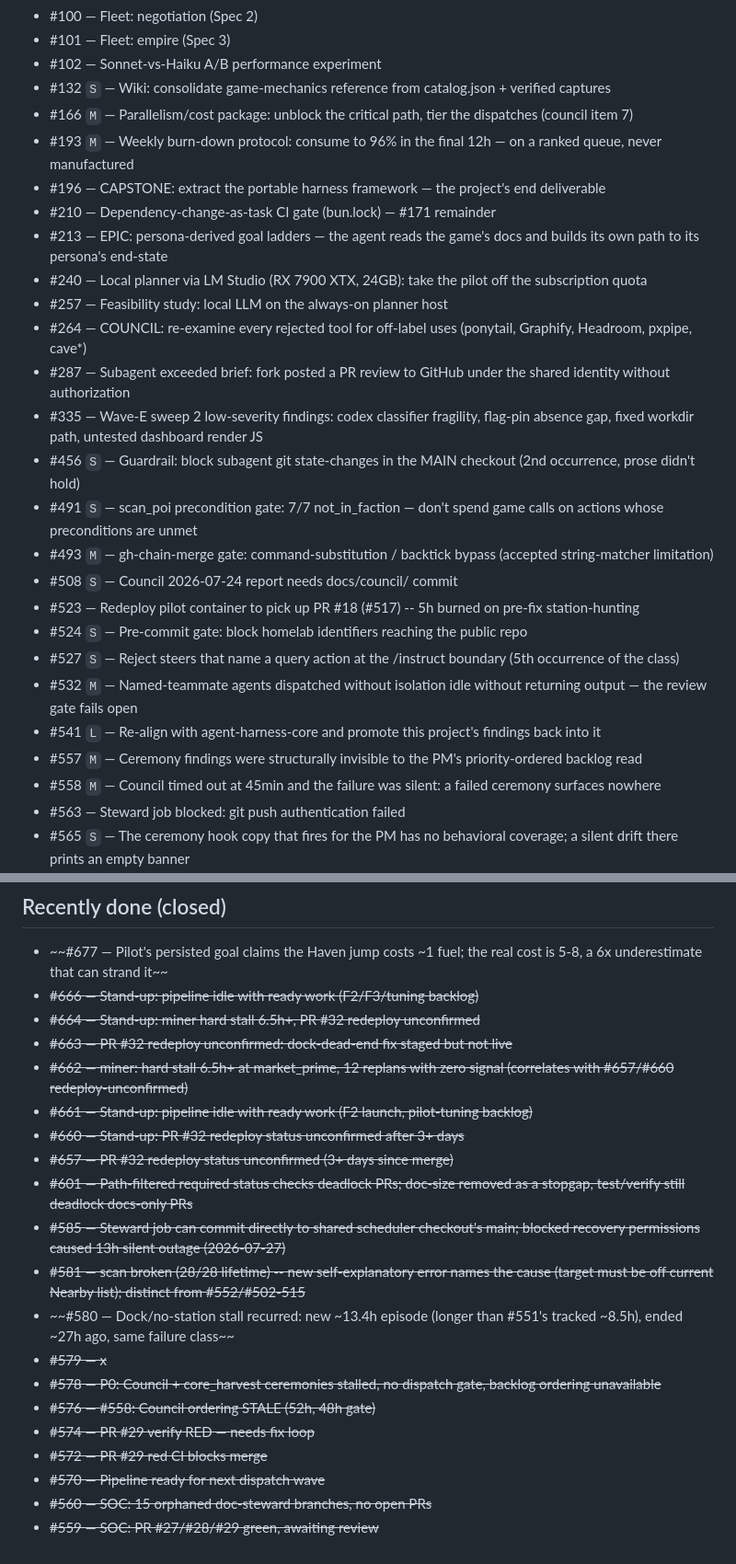
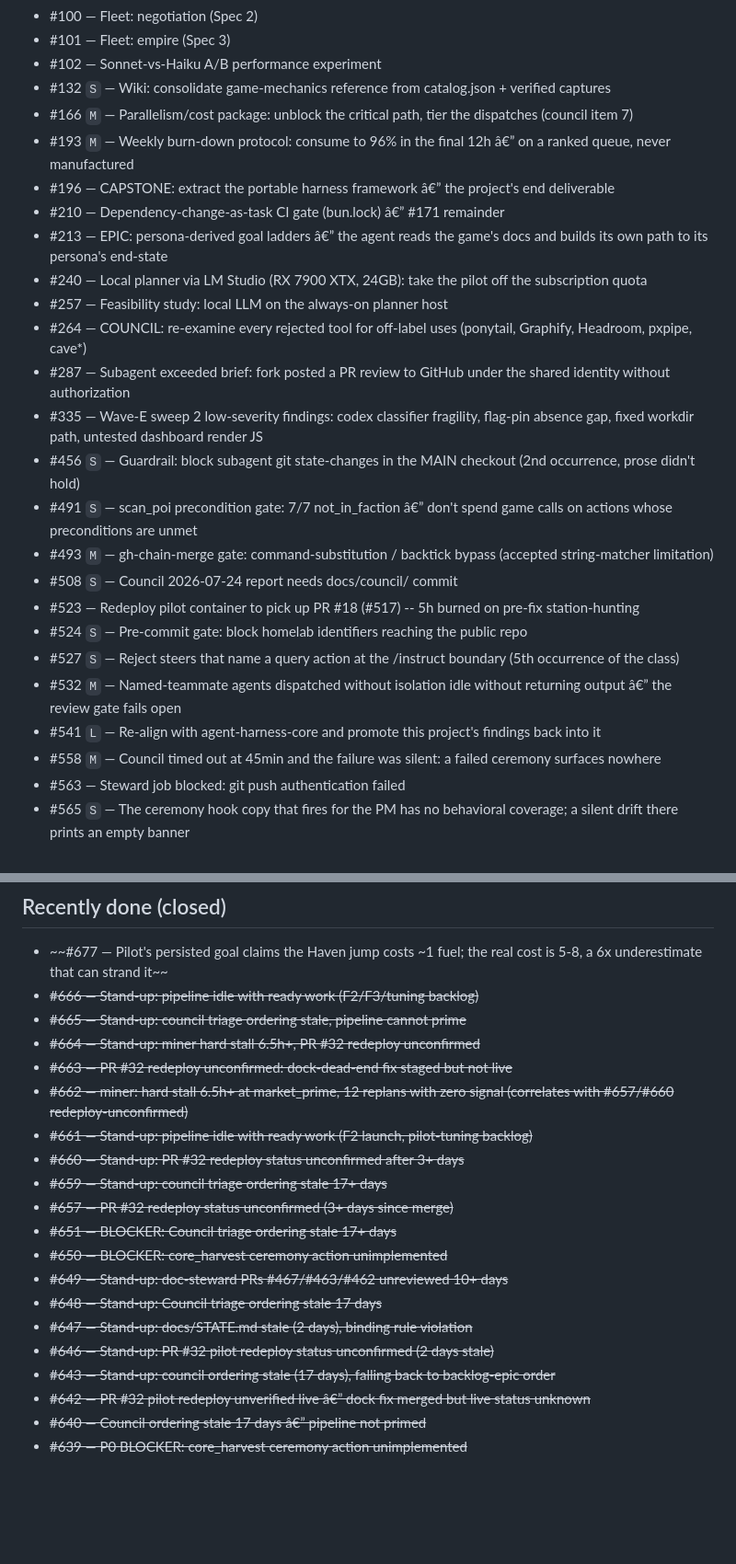
Before and after one commit to Cringely/spacemolt-harness, a Markdown page: docs/backlog.md, 2 parts joined by grey strips. Shown at 92% size. Drawn GitHub-style; blank space fills up the shorter version.

```diff
--- a/docs/backlog.md
+++ b/docs/backlog.md
@@ -108,25 +109,24 @@ _Regenerated from 188 open issues._
 - #102 — Sonnet-vs-Haiku A/B performance experiment
 - #132 `S` — Wiki: consolidate game-mechanics reference from catalog.json + verified captures
 - #166 `M` — Parallelism/cost package: unblock the critical path, tier the dispatches (council item 7)
-- #193 `M` — Weekly burn-down protocol: consume to 96% in the final 12h — on a ranked queue, never manufactured
-- #196 — CAPSTONE: extract the portable harness framework — the project's end deliverable
-- #210 — Dependency-change-as-task CI gate (bun.lock) — #171 remainder
-- #213 — EPIC: persona-derived goal ladders — the agent reads the game's docs and builds its own path to its persona's end-state
+- #193 `M` — Weekly burn-down protocol: consume to 96% in the final 12h â€” on a ranked queue, never manufactured
+- #196 — CAPSTONE: extract the portable harness framework â€” the project's end deliverable
+- #210 — Dependency-change-as-task CI gate (bun.lock) â€” #171 remainder
+- #213 — EPIC: persona-derived goal ladders â€” the agent reads the game's docs and builds its own path to its persona's end-state
 - #240 — Local planner via LM Studio (RX 7900 XTX, 24GB): take the pilot off the subscription quota
 - #257 — Feasibility study: local LLM on the always-on planner host
 - #264 — COUNCIL: re-examine every rejected tool for off-label uses (ponytail, Graphify, Headroom, pxpipe, cave*)
 - #287 — Subagent exceeded brief: fork posted a PR review to GitHub under the shared identity without authorization
 - #335 — Wave-E sweep 2 low-severity findings: codex classifier fragility, flag-pin absence gap, fixed workdir path, untested dashboard render JS
 - #456 `S` — Guardrail: block subagent git state-changes in the MAIN checkout (2nd occurrence, prose didn't hold)
-- #491 `S` — scan_poi precondition gate: 7/7 not_in_faction — don't spend game calls on actions whose preconditions are unmet
+- #491 `S` — scan_poi precondition gate: 7/7 not_in_faction â€” don't spend game calls on actions whose preconditions are unmet
 - #493 `M` — gh-chain-merge gate: command-substitution / backtick bypass (accepted string-matcher limitation)
 - #508 `S` — Council 2026-07-24 report needs docs/council/ commit
 - #523 — Redeploy pilot container to pick up PR #18 (#517) -- 5h burned on pre-fix station-hunting
 - #524 `S` — Pre-commit gate: block homelab identifiers reaching the public repo
 - #527 `S` — Reject steers that name a query action at the /instruct boundary (5th occurrence of the class)
-- #532 `M` — Named-teammate agents dispatched without isolation idle without returning output — the review gate fails open
+- #532 `M` — Named-teammate agents dispatched without isolation idle without returning output â€” the review gate fails open
 - #541 `L` — Re-align with agent-harness-core and promote this project's findings back into it
-- #557 `M` — Ceremony findings were structurally invisible to the PM's priority-ordered backlog read
 - #558 `M` — Council timed out at 45min and the failure was silent: a failed ceremony surfaces nowhere
 - #563 — Steward job blocked: git push authentication failed
 - #565 `S` — The ceremony hook copy that fires for the PM has no behavioral coverage; a silent drift there prints an empty banner
@@ -215,21 +186,21 @@ _Regenerated from 188 open issues._
 
 - ~~#677 — Pilot's persisted goal claims the Haven jump costs ~1 fuel; the real cost is 5-8, a 6x underestimate that can strand it~~
 - ~~#666 — Stand-up: pipeline idle with ready work (F2/F3/tuning backlog)~~
+- ~~#665 — Stand-up: council triage ordering stale, pipeline cannot prime~~
 - ~~#664 — Stand-up: miner hard stall 6.5h+, PR #32 redeploy unconfirmed~~
 - ~~#663 — PR #32 redeploy unconfirmed: dock-dead-end fix staged but not live~~
 - ~~#662 — miner: hard stall 6.5h+ at market_prime, 12 replans with zero signal (correlates with #657/#660 redeploy-unconfirmed)~~
 - ~~#661 — Stand-up: pipeline idle with ready work (F2 launch, pilot-tuning backlog)~~
 - ~~#660 — Stand-up: PR #32 redeploy status unconfirmed after 3+ days~~
+- ~~#659 — Stand-up: council triage ordering stale 17+ days~~
 - ~~#657 — PR #32 redeploy status unconfirmed (3+ days since merge)~~
-- ~~#601 — Path-filtered required status checks deadlock PRs; doc-size removed as a stopgap, test/verify still deadlock docs-only PRs~~
-- ~~#585 — Steward job can commit directly to shared scheduler checkout's main; blocked recovery permissions caused 13h silent outage (2026-07-27)~~
-- ~~#581 — scan broken (28/28 lifetime) -- new self-explanatory error names the cause (target must be off current Nearby list); distinct from #552/#502-515~~
-- ~~#580 — Dock/no-station stall recurred: new ~13.4h episode (longer than #551's tracked ~8.5h), ended ~27h ago, same failure class~~
-- ~~#579 — x~~
-- ~~#578 — P0: Council + core_harvest ceremonies stalled, no dispatch gate, backlog ordering unavailable~~
-- ~~#576 — #558: Council ordering STALE (52h, 48h gate)~~
-- ~~#574 — PR #29 verify RED — needs fix loop~~
-- ~~#572 — PR #29 red CI blocks merge~~
-- ~~#570 — Pipeline ready for next dispatch wave~~
-- ~~#560 — SOC: 15 orphaned doc-steward branches, no open PRs~~
-- ~~#559 — SOC: PR #27/#28/#29 green, awaiting review~~
+- ~~#651 — BLOCKER: Council triage ordering stale 17+ days~~
+- ~~#650 — BLOCKER: core_harvest ceremony action unimplemented~~
+- ~~#649 — Stand-up: doc-steward PRs #467/#463/#462 unreviewed 10+ days~~
+- ~~#648 — Stand-up: Council triage ordering stale 17 days~~
+- ~~#647 — Stand-up: docs/STATE.md stale (2 days), binding rule violation~~
+- ~~#646 — Stand-up: PR #32 pilot redeploy status unconfirmed (2 days stale)~~
+- ~~#643 — Stand-up: council ordering stale (17 days), falling back to backlog-epic order~~
+- ~~#642 — PR #32 pilot redeploy unverified live â€” dock fix merged but live status unknown~~
+- ~~#640 — Council ordering stale 17 days â€” pipeline not primed~~
+- ~~#639 — P0 BLOCKER: core_harvest ceremony action unimplemented~~
```
Also changed, not shown: other parts of docs/backlog.md (+17 -45 lines), docs/STATE.md (+12 -8 lines).
